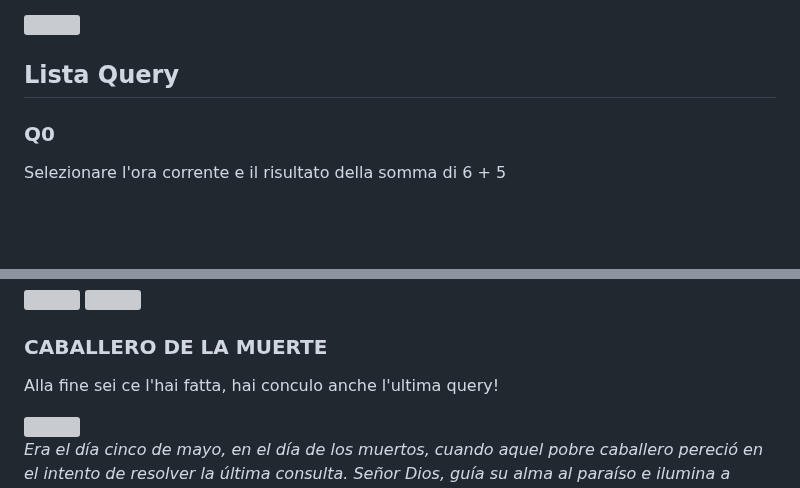
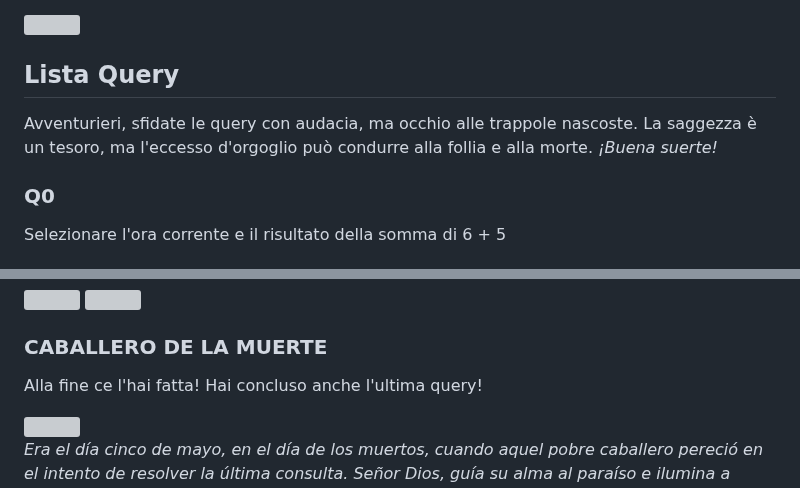
Before and after one commit to birg81/school-as-2022-23-tpsit-5x, a Markdown page: info-5x/es-10/readme.md, 2 parts joined by grey strips. Rendered like a GitHub page; blank space fills up the shorter version; grey boxes are pictures that could not be loaded.

```diff
--- a/info-5x/es-10/readme.md
+++ b/info-5x/es-10/readme.md
@@ -43,6 +43,8 @@ Per le Query si faccia riferimento a questo schema per aiutarsi:
 
 ## Lista Query
 
+Avventurieri, sfidate le query con audacia, ma occhio alle trappole nascoste. La saggezza è un tesoro, ma l'eccesso d'orgoglio può condurre alla follia e alla morte. *¡Buena suerte!*
+
 ### Q0
 Selezionare l'ora corrente e il risultato della somma di 6 + 5
 
@@ -249,7 +251,7 @@ Determinare i titoli dei film che hanno una durata superiore alla media
 
 ### CABALLERO DE LA MUERTE
 
-Alla fine sei ce l'hai fatta, hai conculo anche l'ultima query!
+Alla fine ce l'hai fatta! Hai concluso anche l'ultima query!
 
 <img align="left" src="https://em-content.zobj.net/thumbs/120/facebook/65/flag-for-mexico_1f1f2-1f1fd.png" height="50px" />
 
```
Also changed, not shown: other parts of info-5x/es-10/readme.md (+3 -3 lines).
